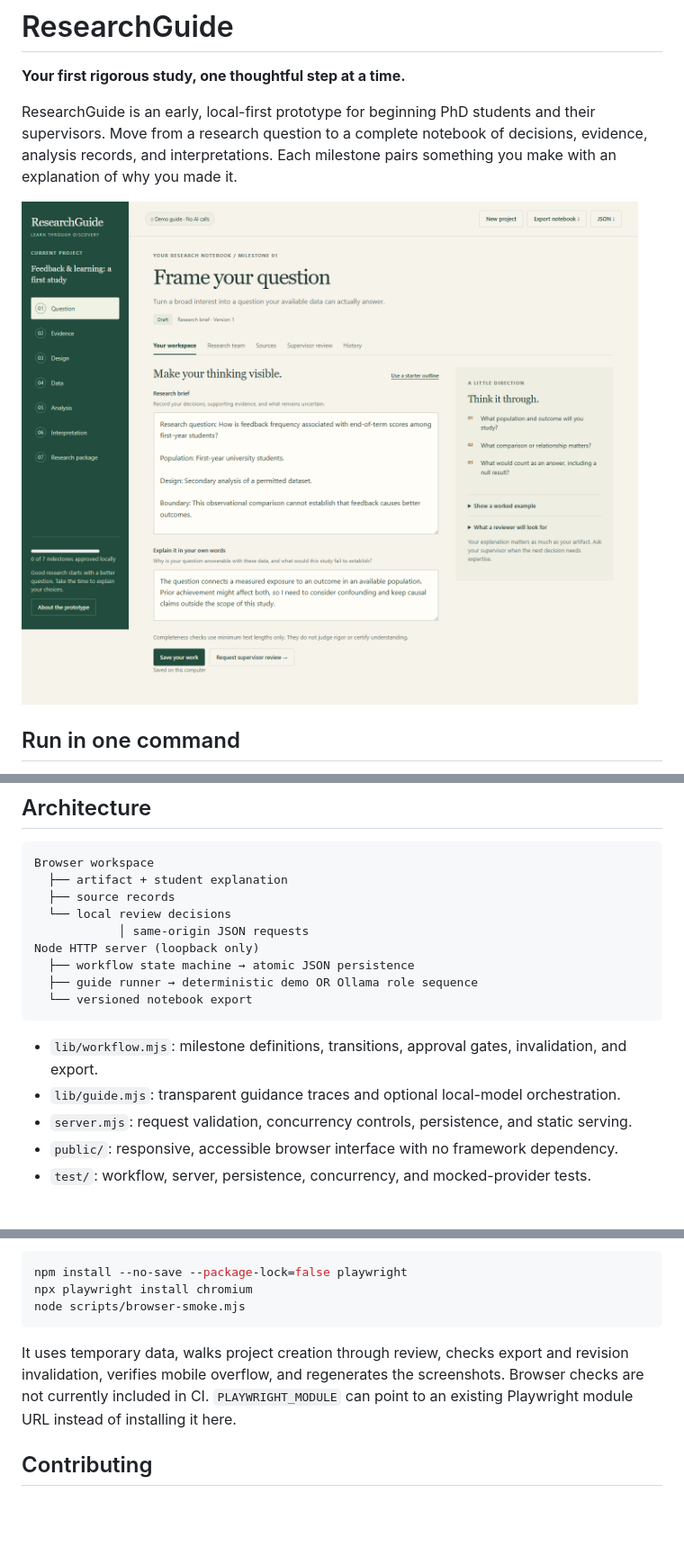
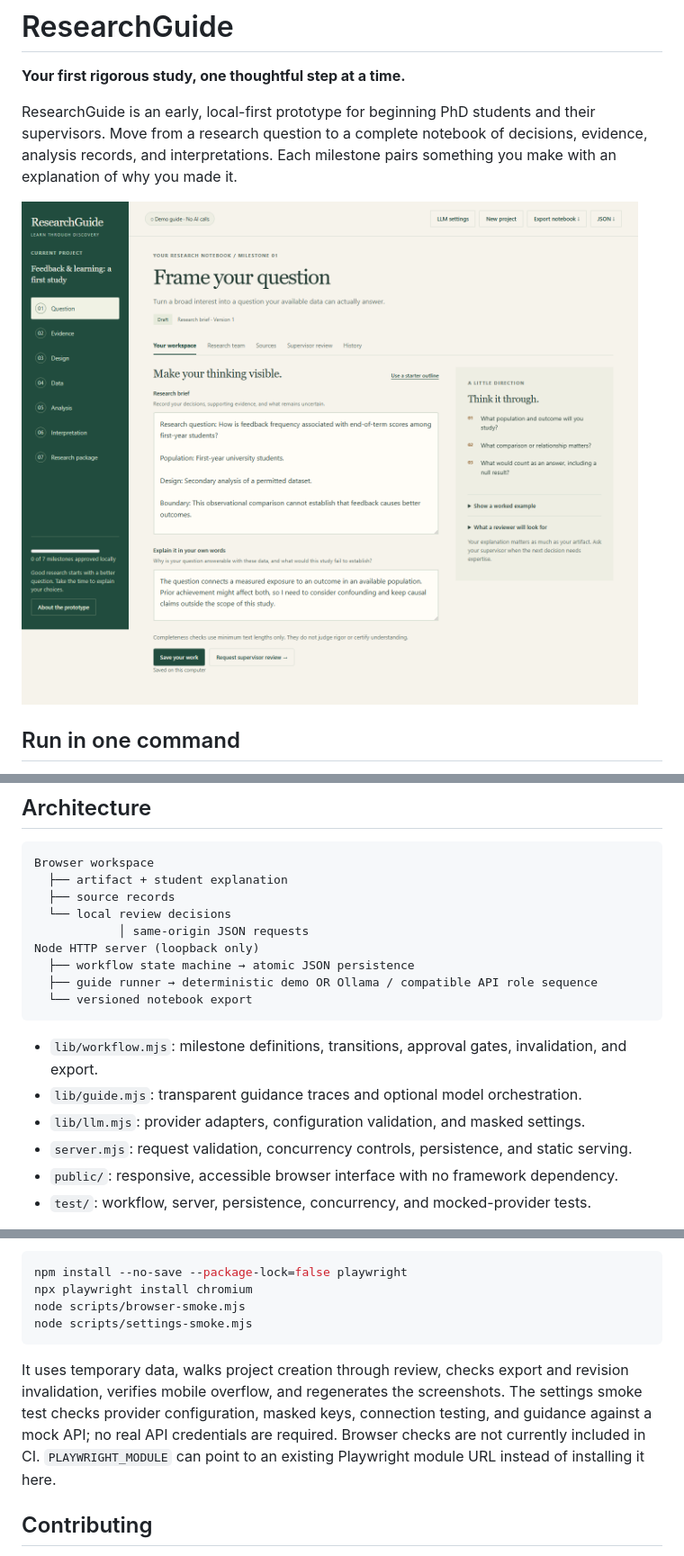
Before and after one commit to yxie2/researchguide, a Markdown page: README.md, 3 parts joined by grey strips. Shown: that part at 90% size. Rendered like a GitHub page; pictures changed too: docs/images/workspace.png; blank space fills up the shorter version.

Commit message:
Add configurable hosted LLM APIs alongside Ollama

````diff
--- a/README.md
+++ b/README.md
@@ -74,12 +85,13 @@ Browser workspace
             │ same-origin JSON requests
 Node HTTP server (loopback only)
   ├── workflow state machine → atomic JSON persistence
-  ├── guide runner → deterministic demo OR Ollama role sequence
+  ├── guide runner → deterministic demo OR Ollama / compatible API role sequence
   └── versioned notebook export
 ```
 
 - `lib/workflow.mjs`: milestone definitions, transitions, approval gates, invalidation, and export.
-- `lib/guide.mjs`: transparent guidance traces and optional local-model orchestration.
+- `lib/guide.mjs`: transparent guidance traces and optional model orchestration.
+- `lib/llm.mjs`: provider adapters, configuration validation, and masked settings.
 - `server.mjs`: request validation, concurrency controls, persistence, and static serving.
 - `public/`: responsive, accessible browser interface with no framework dependency.
 - `test/`: workflow, server, persistence, concurrency, and mocked-provider tests.
@@ -110,9 +122,10 @@ The optional browser smoke test requires Playwright and Chromium:
 npm install --no-save --package-lock=false playwright
 npx playwright install chromium
 node scripts/browser-smoke.mjs
+node scripts/settings-smoke.mjs
 ```
 
-It uses temporary data, walks project creation through review, checks export and revision invalidation, verifies mobile overflow, and regenerates the screenshots. Browser checks are not currently included in CI. `PLAYWRIGHT_MODULE` can point to an existing Playwright module URL instead of installing it here.
+It uses temporary data, walks project creation through review, checks export and revision invalidation, verifies mobile overflow, and regenerates the screenshots. The settings smoke test checks provider configuration, masked keys, connection testing, and guidance against a mock API; no real API credentials are required. Browser checks are not currently included in CI. `PLAYWRIGHT_MODULE` can point to an existing Playwright module URL instead of installing it here.
 
 ## Contributing
 
````
Also changed, not shown: other parts of README.md (+23 -12 lines), SECURITY.md (+3 -1 lines), docs/ROADMAP.md (+8 -2 lines), docs/images/mobile.png, docs/images/settings.png (added), 11 other files.
